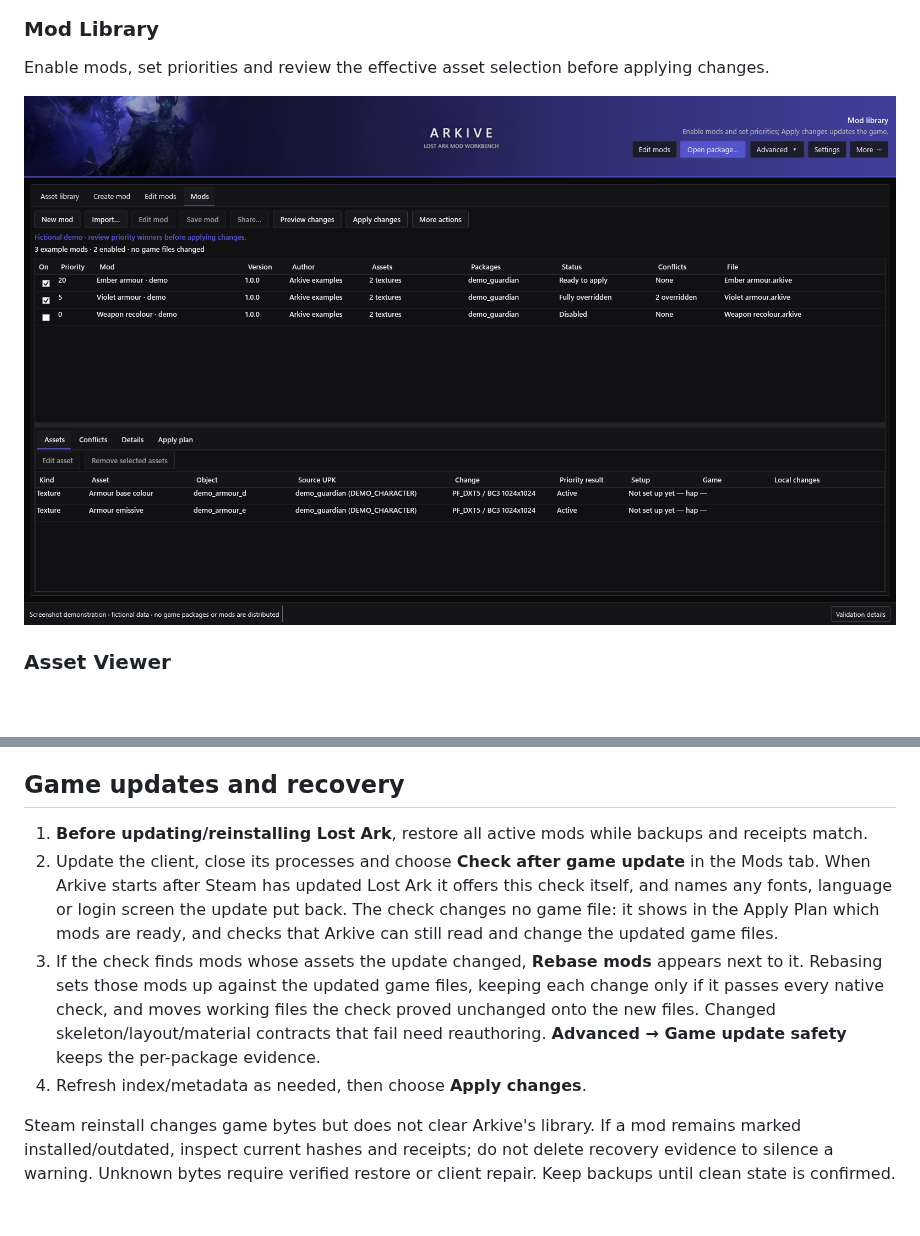
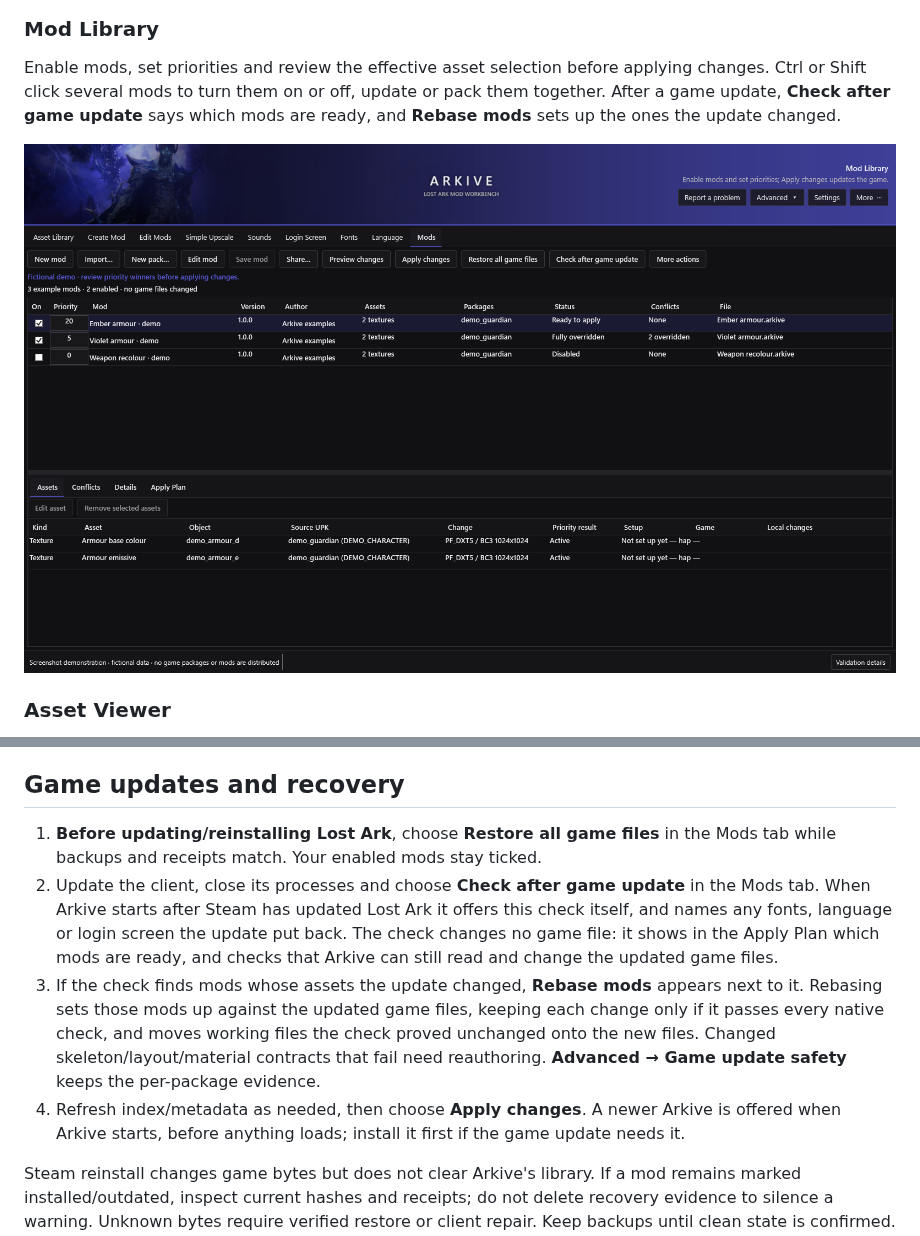
Before and after one commit to AN-SOTP/Arkive, a Markdown page: README.md, 2 parts joined by grey strips. GitHub-like rendering; pictures changed too: docs/screenshots/mod-library.png; blank space fills up the shorter version.

```diff
--- a/README.md
+++ b/README.md
@@ -31,7 +31,7 @@ Keep a named draft, edit its working assets and add individual assets or a mesh'
 
 ### Mod Library
 
-Enable mods, set priorities and review the effective asset selection before applying changes.
+Enable mods, set priorities and review the effective asset selection before applying changes. Ctrl or Shift click several mods to turn them on or off, update or pack them together. After a game update, **Check after game update** says which mods are ready, and **Rebase mods** sets up the ones the update changed.
 
 ![Arkive mod library with demonstration priorities and asset details](docs/screenshots/mod-library.png)
 
@@ -394,10 +394,10 @@ Enabled winners targeting one UPK are composed from a verified clean package, va
 
 ## Game updates and recovery
 
-1. **Before updating/reinstalling Lost Ark**, restore all active mods while backups and receipts match.
+1. **Before updating/reinstalling Lost Ark**, choose **Restore all game files** in the Mods tab while backups and receipts match. Your enabled mods stay ticked.
 2. Update the client, close its processes and choose **Check after game update** in the Mods tab. When Arkive starts after Steam has updated Lost Ark it offers this check itself, and names any fonts, language or login screen the update put back. The check changes no game file: it shows in the Apply Plan which mods are ready, and checks that Arkive can still read and change the updated game files.
 3. If the check finds mods whose assets the update changed, **Rebase mods** appears next to it. Rebasing sets those mods up against the updated game files, keeping each change only if it passes every native check, and moves working files the check proved unchanged onto the new files. Changed skeleton/layout/material contracts that fail need reauthoring. **Advanced → Game update safety** keeps the per-package evidence.
-4. Refresh index/metadata as needed, then choose **Apply changes**.
+4. Refresh index/metadata as needed, then choose **Apply changes**. A newer Arkive is offered when Arkive starts, before anything loads; install it first if the game update needs it.
 
 Steam reinstall changes game bytes but does not clear Arkive's library. If a mod remains marked installed/outdated, inspect current hashes and receipts; do not delete recovery evidence to silence a warning. Unknown bytes require verified restore or client repair. Keep backups until clean state is confirmed. Steam repair restores stock files, not edit contracts.
 
```
Also changed, not shown: 16 other files.
